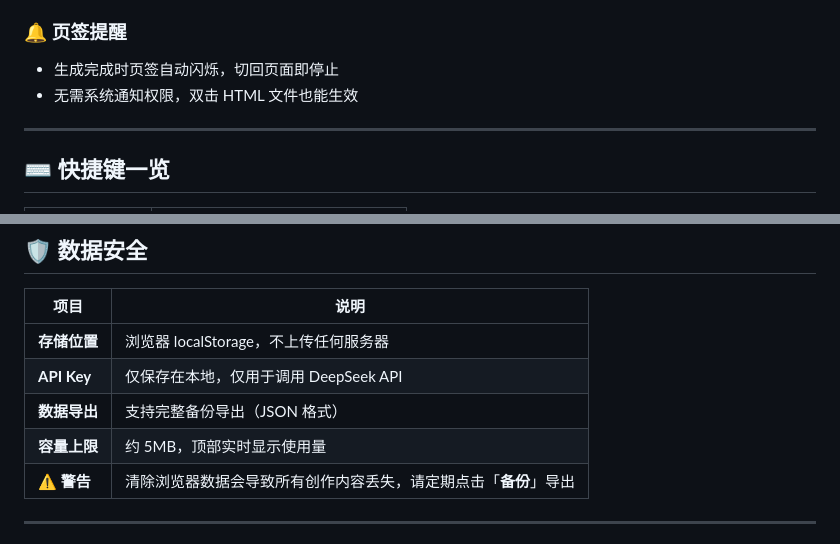
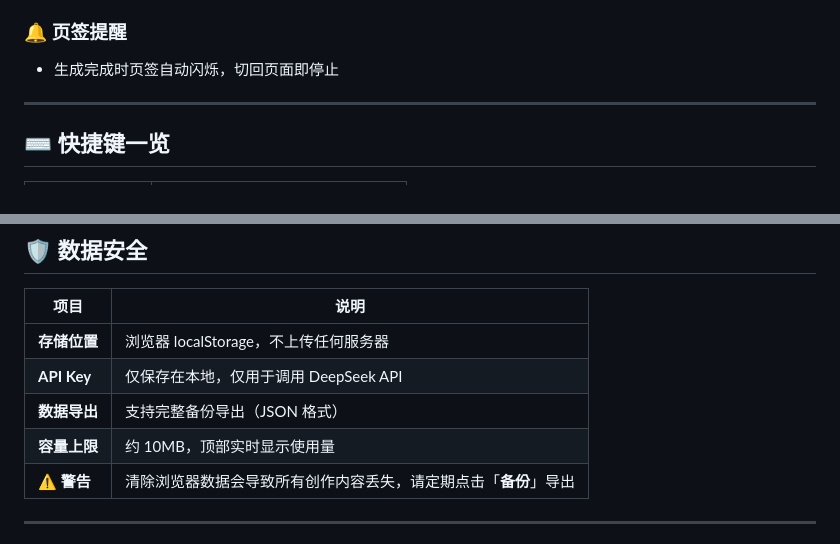
Before and after one commit to xiaohuangya617/novel-writer, a Markdown page: README.md, 2 parts joined by grey strips. Drawn GitHub-style.

```diff
--- a/README.md
+++ b/README.md
@@ -95,8 +95,6 @@ AI小说生成器是一款完全运行在浏览器中的小说创作辅助工具
 
 ### 🔔 页签提醒
 - 生成完成时页签自动闪烁，切回页面即停止
-- 无需系统通知权限，双击 HTML 文件也能生效
-
 ---
 
 ## ⌨️ 快捷键一览
@@ -121,7 +119,7 @@ AI小说生成器是一款完全运行在浏览器中的小说创作辅助工具
 | **存储位置** | 浏览器 localStorage，不上传任何服务器 |
 | **API Key** | 仅保存在本地，仅用于调用 DeepSeek API |
 | **数据导出** | 支持完整备份导出（JSON 格式） |
-| **容量上限** | 约 5MB，顶部实时显示使用量 |
+| **容量上限** | 约 10MB，顶部实时显示使用量 |
 | ⚠️ **警告** | 清除浏览器数据会导致所有创作内容丢失，请定期点击「**备份**」导出 |
 
 ---
```
